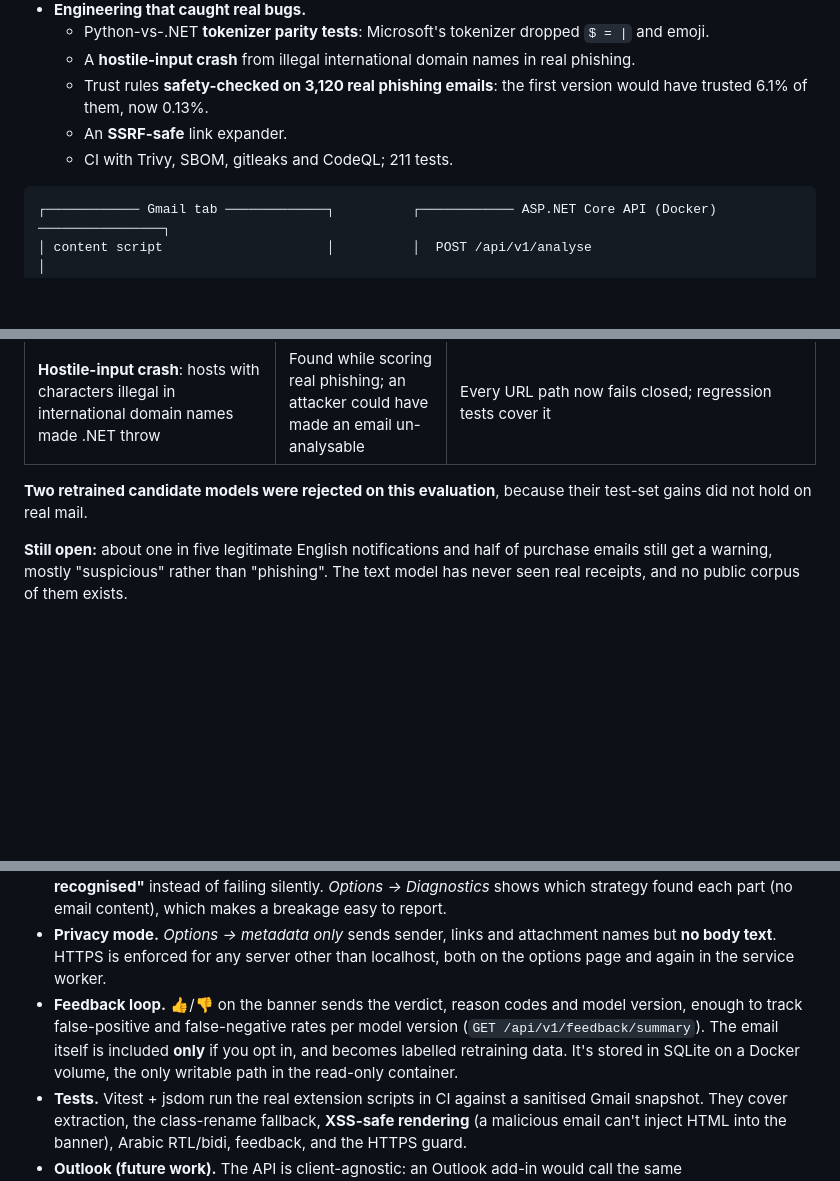
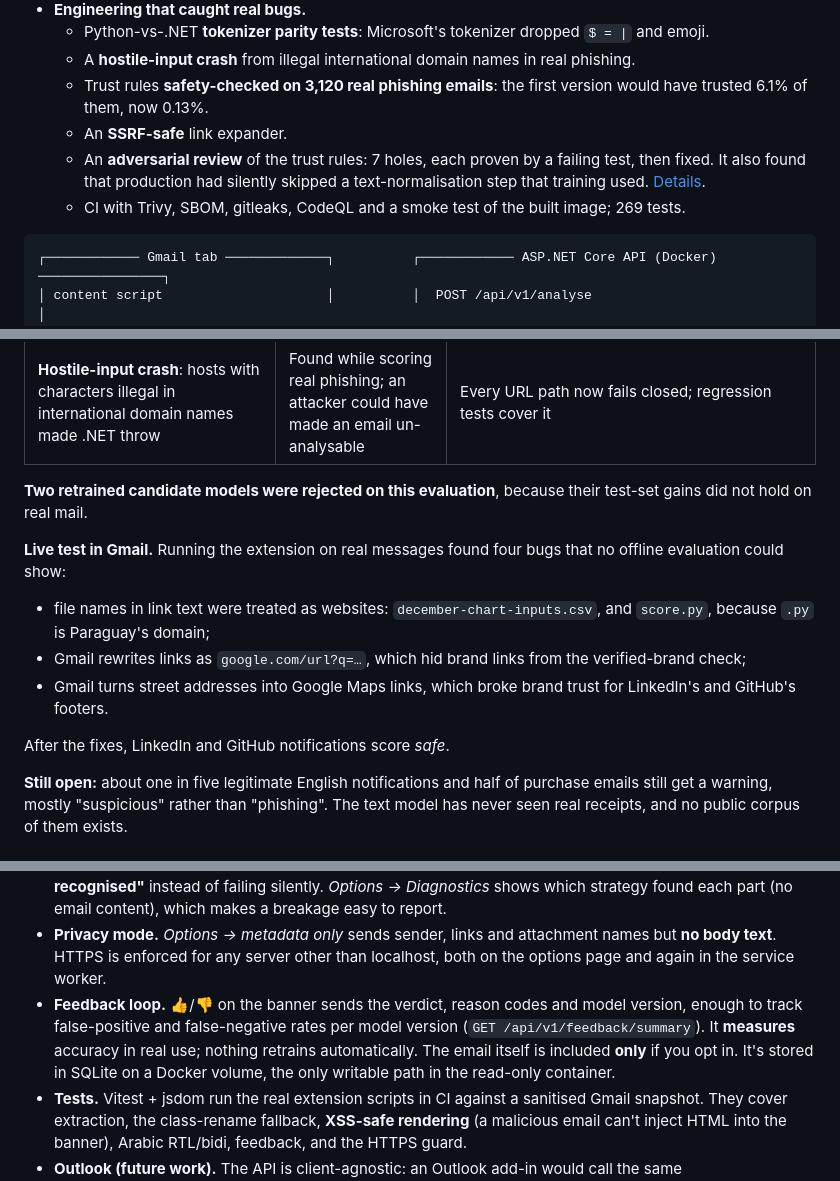
Before and after one commit to SALEM501jo/phishing-email-analyser, a Markdown page: README.md, 3 parts joined by grey strips. Drawn GitHub-style; blank space fills up the shorter version.

````diff
--- a/README.md
+++ b/README.md
@@ -16,7 +16,9 @@ A Chrome extension that scores the Gmail message you're reading for phishing and
   - A **hostile-input crash** from illegal international domain names in real phishing.
   - Trust rules **safety-checked on 3,120 real phishing emails**: the first version would have trusted 6.1% of them, now 0.13%.
   - An **SSRF-safe** link expander.
-  - CI with Trivy, SBOM, gitleaks and CodeQL; 211 tests.
+  - An **adversarial review** of the trust rules: 7 holes, each proven by a failing test, then fixed. It also found that
+    production had silently skipped a text-normalisation step that training used. [Details](#adversarial-review-red-team).
+  - CI with Trivy, SBOM, gitleaks, CodeQL and a smoke test of the built image; 269 tests.
 
 ```
 ┌──────────── Gmail tab ─────────────┐          ┌──────────── ASP.NET Core API (Docker) ────────────────┐
@@ -197,6 +199,13 @@ The test set's "legitimate" mail is developer mailing lists. A real inbox is mos
 
 **Two retrained candidate models were rejected on this evaluation**, because their test-set gains did not hold on real mail.
 
+**Live test in Gmail.** Running the extension on real messages found four bugs that no offline evaluation could show:
+- file names in link text were treated as websites: `december-chart-inputs.csv`, and `score.py`, because `.py` is Paraguay's domain;
+- Gmail rewrites links as `google.com/url?q=…`, which hid brand links from the verified-brand check;
+- Gmail turns street addresses into Google Maps links, which broke brand trust for LinkedIn's and GitHub's footers.
+
+After the fixes, LinkedIn and GitHub notifications score *safe*.
+
 **Still open:** about one in five legitimate English notifications and half of purchase emails still get a warning, mostly "suspicious" rather than "phishing". The text model has never seen real receipts, and no public corpus of them exists.
 
 ### Honest limitations
@@ -222,9 +231,9 @@ The extension reads the rendered Gmail DOM instead of calling the Gmail API. Thi
 - **Privacy mode.** *Options → metadata only* sends sender, links and attachment names but **no body text**. HTTPS is
   enforced for any server other than localhost, both on the options page and again in the service worker.
 - **Feedback loop.** 👍/👎 on the banner sends the verdict, reason codes and model version, enough to track
-  false-positive and false-negative rates per model version (`GET /api/v1/feedback/summary`). The email itself is
-  included **only** if you opt in, and becomes labelled retraining data. It's stored in SQLite on a Docker volume,
-  the only writable path in the read-only container.
+  false-positive and false-negative rates per model version (`GET /api/v1/feedback/summary`). It **measures** accuracy
+  in real use; nothing retrains automatically. The email itself is included **only** if you opt in. It's stored in
+  SQLite on a Docker volume, the only writable path in the read-only container.
 - **Tests.** Vitest + jsdom run the real extension scripts in CI against a sanitised Gmail snapshot. They cover
   extraction, the class-rename fallback, **XSS-safe rendering** (a malicious email can't inject HTML into the banner),
   Arabic RTL/bidi, feedback, and the HTTPS guard.
````
Also changed, not shown: other parts of README.md (+33 -3 lines).
